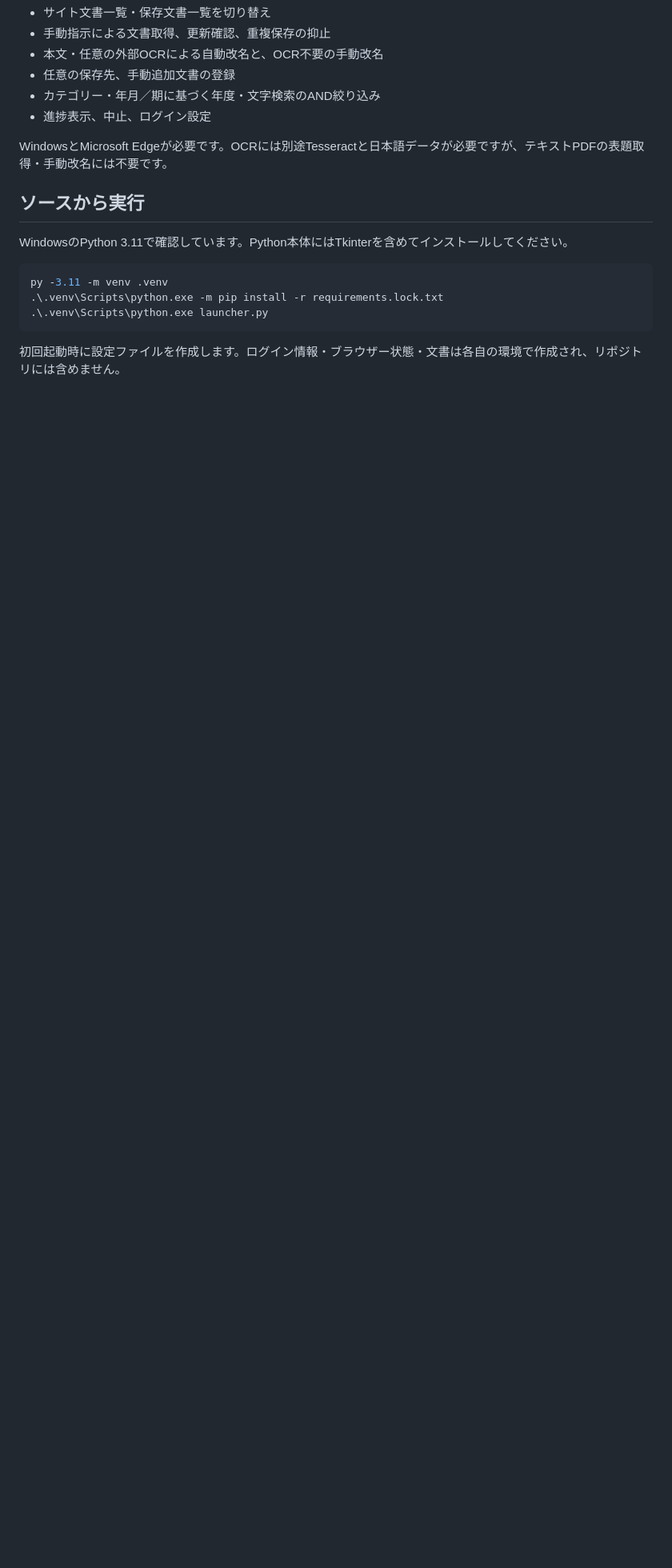
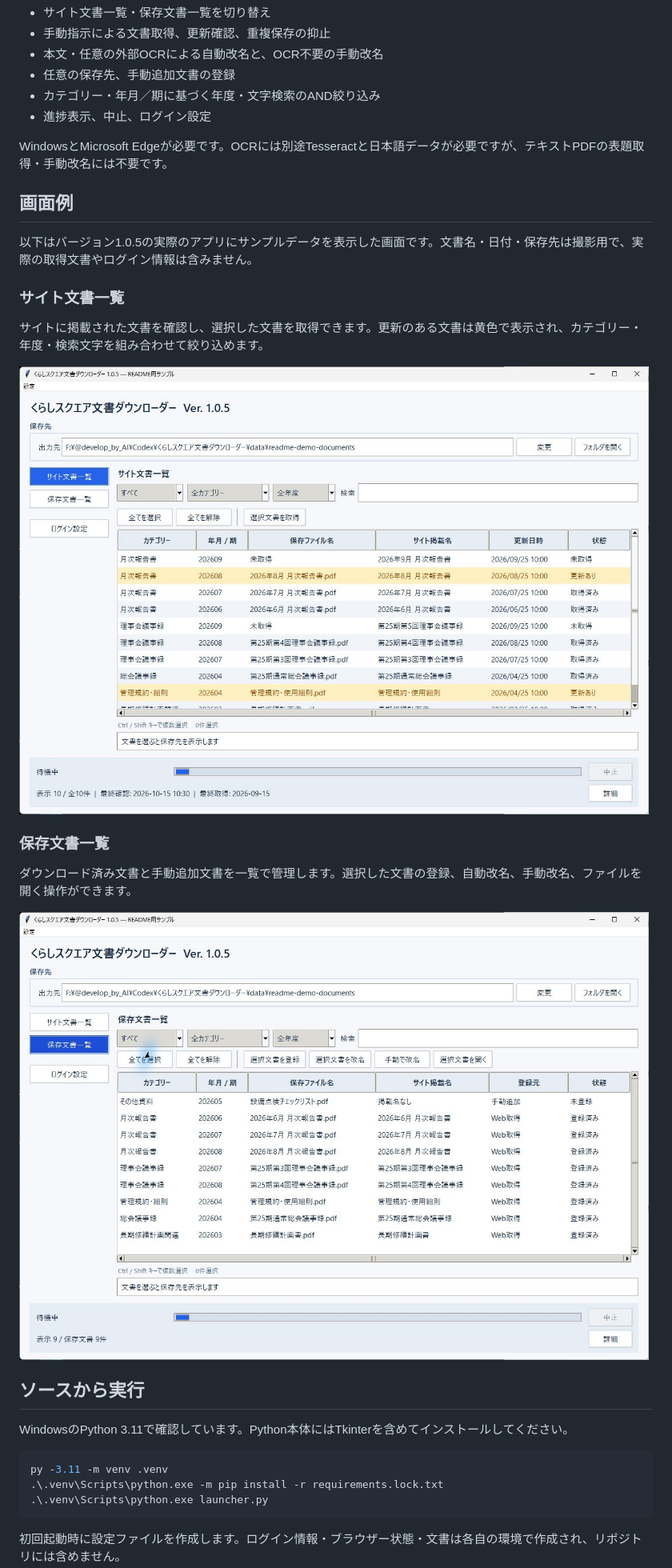
Before and after one commit to prismpepe/kurashi-square-downloader, a Markdown page: README.md, the part around the change. Shown at 80% size. GitHub-like rendering; pictures changed too: docs/images/saved-documents.png (added), docs/images/site-documents.png (added); blank space fills up the shorter version.

Commit message:
docs: add sample screenshots of site and saved document views

```diff
--- a/README.md
+++ b/README.md
@@ -20,6 +20,22 @@
 - 進捗表示、中止、ログイン設定
 
 WindowsとMicrosoft Edgeが必要です。OCRには別途Tesseractと日本語データが必要ですが、テキストPDFの表題取得・手動改名には不要です。
+
+## 画面例
+
+以下はバージョン1.0.5の実際のアプリにサンプルデータを表示した画面です。文書名・日付・保存先は撮影用で、実際の取得文書やログイン情報は含みません。
+
+### サイト文書一覧
+
+サイトに掲載された文書を確認し、選択した文書を取得できます。更新のある文書は黄色で表示され、カテゴリー・年度・検索文字を組み合わせて絞り込めます。
+
+![サイト文書一覧：更新あり・未取得・取得済みの状態と絞り込みメニュー](docs/images/site-documents.png)
+
+### 保存文書一覧
+
+ダウンロード済み文書と手動追加文書を一覧で管理します。選択した文書の登録、自動改名、手動改名、ファイルを開く操作ができます。
+
+![保存文書一覧：Web取得文書と手動追加文書、登録・改名・開く操作](docs/images/saved-documents.png)
 
 ## ソースから実行
 
```
